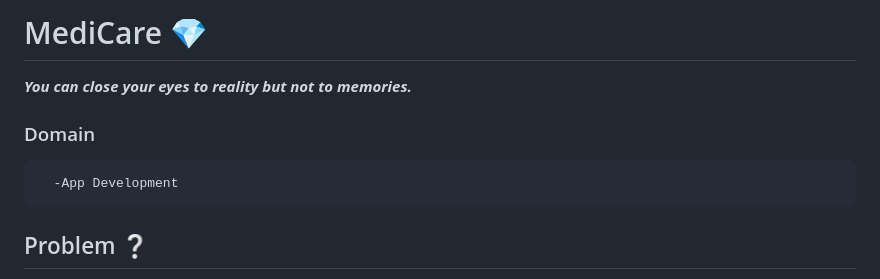
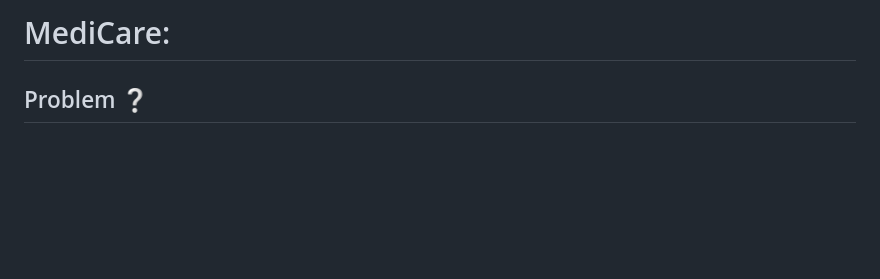
Before and after one commit to dhruvx19/medicare, a Markdown page: README.md, the part around the change. Drawn GitHub-style; blank space fills up the shorter version.

```diff
--- a/README.md
+++ b/README.md
@@ -1,9 +1,5 @@
-# MediCare :gem:
-**_You can close your eyes to reality but not to memories._**
+# MediCare:
 
-### Domain
-
-      -App Development
 
 ## Problem  ❔
 We are a composite of a life experiences with memory laid upon memory. We develop a personality of who we are and a place for ourselves in this world.
```
